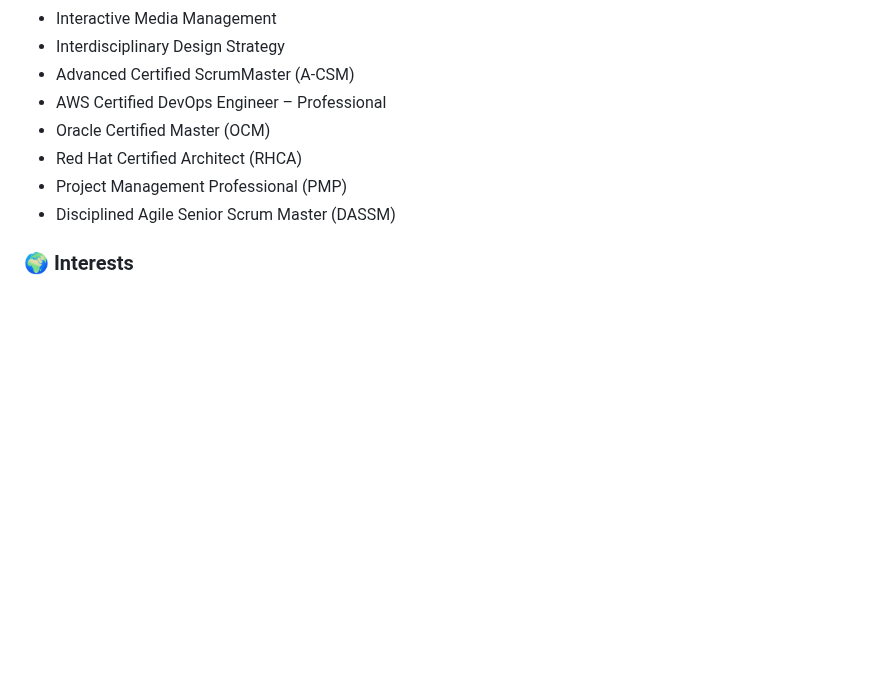
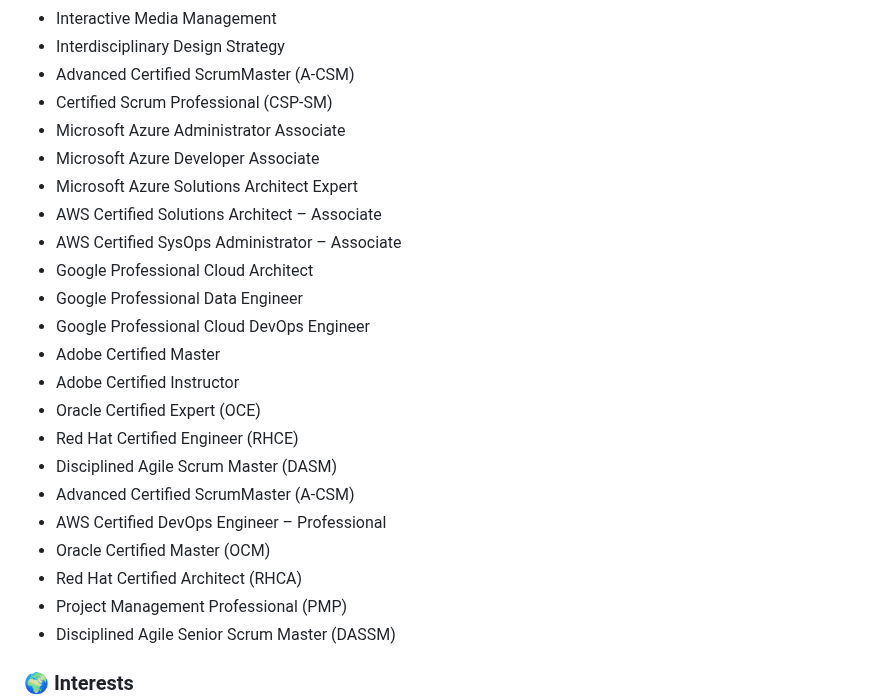
Before and after one commit to JaspreetKhela/JaspreetKhela, a Markdown page: README.md, the part around the change. Drawn GitHub-style; blank space fills up the shorter version.

```diff
--- a/README.md
+++ b/README.md
@@ -186,6 +186,21 @@ Understanding network security, ethical hacking, and threat analysis are foundat
 - Interactive Media Management
 - Interdisciplinary Design Strategy
 - Advanced Certified ScrumMaster (A-CSM)
+- Certified Scrum Professional (CSP-SM)
+- Microsoft Azure Administrator Associate
+- Microsoft Azure Developer Associate
+- Microsoft Azure Solutions Architect Expert
+- AWS Certified Solutions Architect – Associate
+- AWS Certified SysOps Administrator – Associate
+- Google Professional Cloud Architect
+- Google Professional Data Engineer
+- Google Professional Cloud DevOps Engineer
+- Adobe Certified Master
+- Adobe Certified Instructor
+- Oracle Certified Expert (OCE)
+- Red Hat Certified Engineer (RHCE)
+- Disciplined Agile Scrum Master (DASM)
+- Advanced Certified ScrumMaster (A-CSM)
 - AWS Certified DevOps Engineer – Professional
 - Oracle Certified Master (OCM)
 - Red Hat Certified Architect (RHCA)
```
